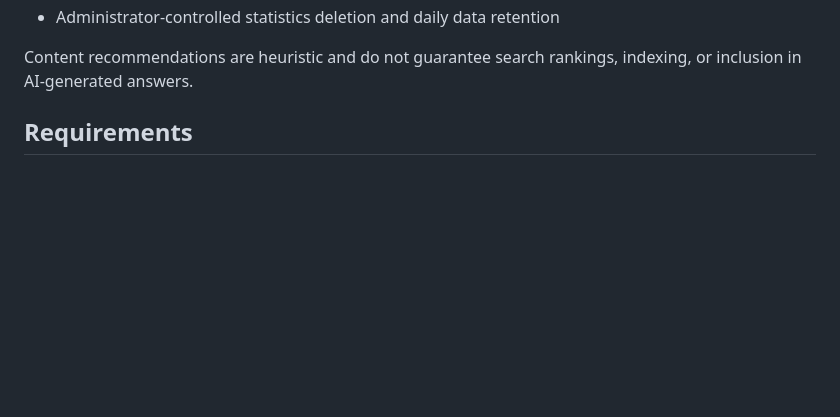
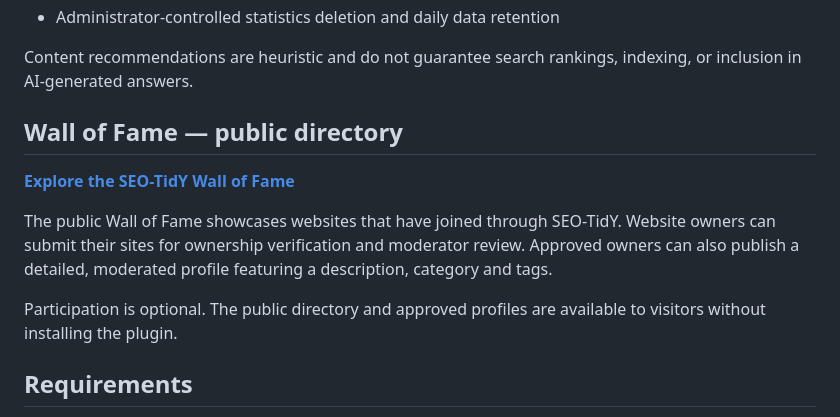
Before and after one commit to QvarcY/wordpress-seo-tidy, a Markdown page: README.md, the part around the change. GitHub-like rendering; blank space fills up the shorter version.

Commit message:
docs: link public SEO-TidY Wall of Fame directory from README

```diff
--- a/README.md
+++ b/README.md
@@ -40,6 +40,14 @@ SEO-TidY 1.0.0 is the first stable release, intended for regular WordPress use.
 
 Content recommendations are heuristic and do not guarantee search
 rankings, indexing, or inclusion in AI-generated answers.
+
+## Wall of Fame — public directory
+
+**[Explore the SEO-TidY Wall of Fame](https://kas.id.lv/SEO-TidY/Wall-Of-Fame/)**
+
+The public Wall of Fame showcases websites that have joined through SEO-TidY. Website owners can submit their sites for ownership verification and moderator review. Approved owners can also publish a detailed, moderated profile featuring a description, category and tags.
+
+Participation is optional. The public directory and approved profiles are available to visitors without installing the plugin.
 
 ## Requirements
 
```
